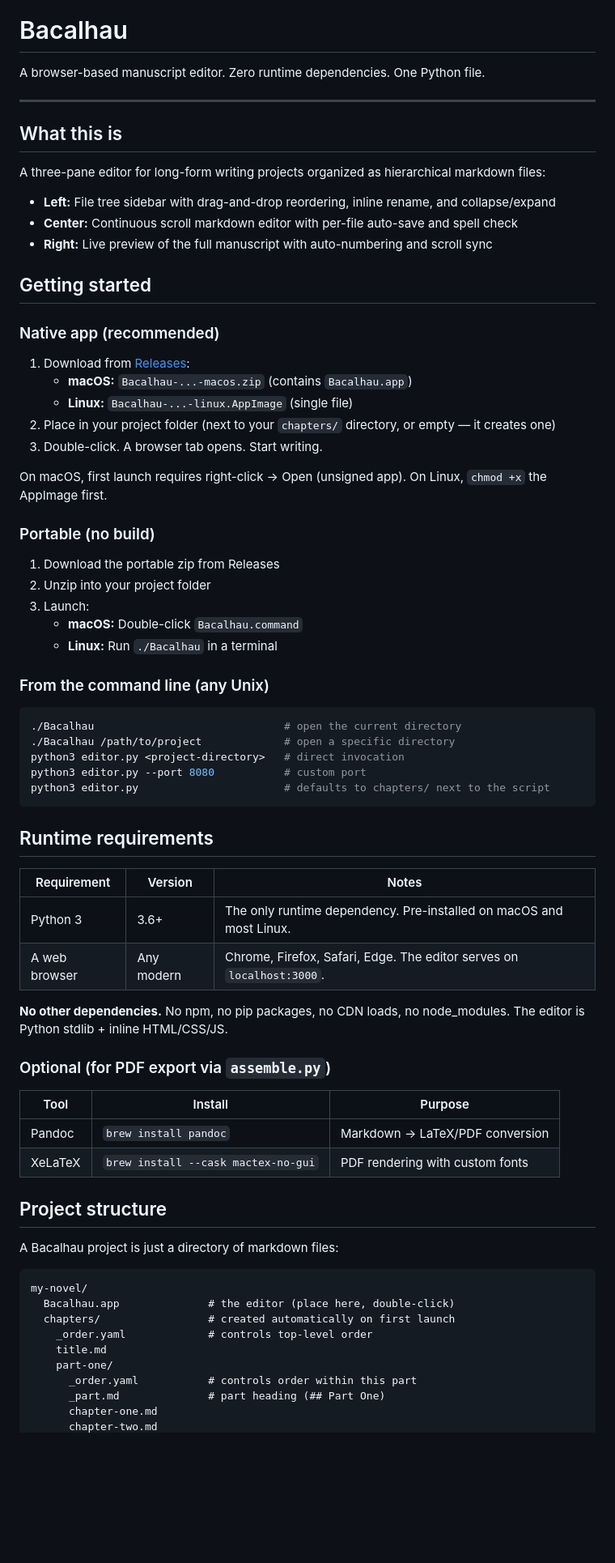
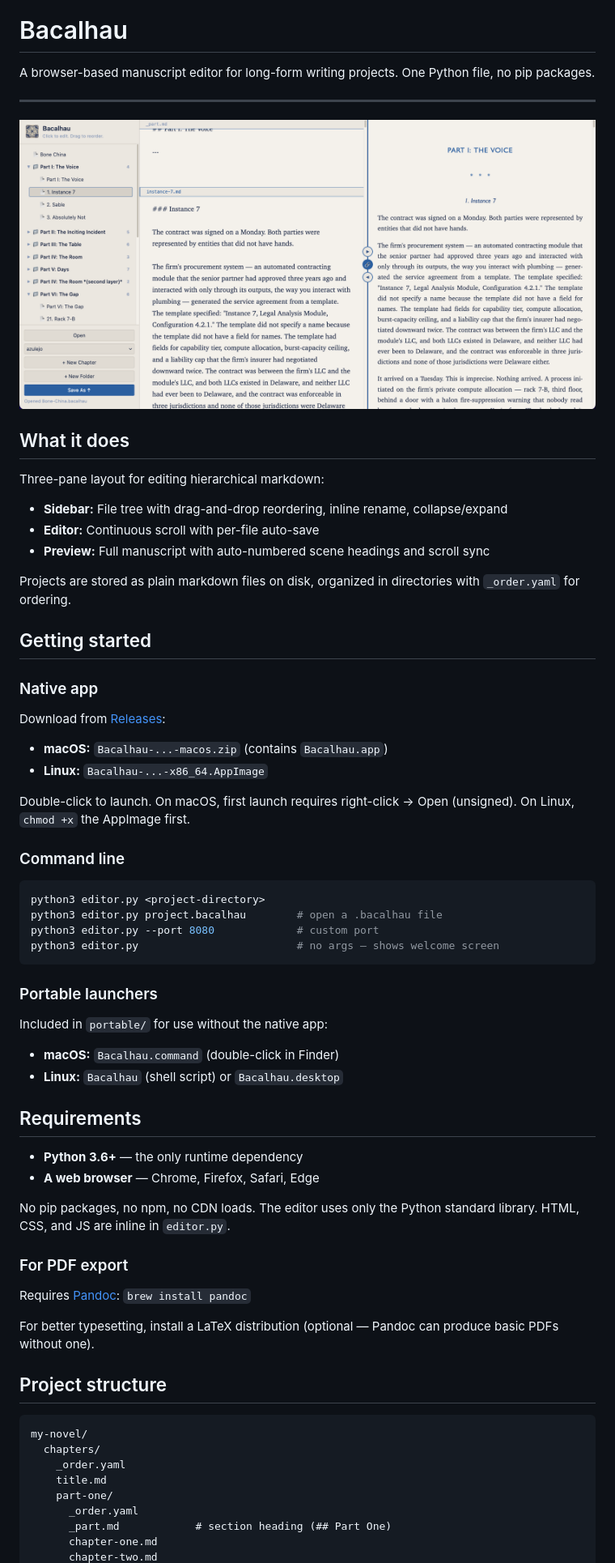
Before and after one commit to terraceonhigh/Bacalhau, a Markdown page: README.md, the part around one of its changes. Shown at 81% size. Rendered like a GitHub page; pictures changed too: icons/screenshot.png (added); blank space fills up the shorter version.

````diff
--- a/README.md
+++ b/README.md
@@ -1,75 +5,70 @@
 # Bacalhau
 
-A browser-based manuscript editor. Zero runtime dependencies. One Python file.
+A browser-based manuscript editor for long-form writing projects. One Python file, no pip packages.
 
 ---
 
-## What this is
+![Bacalhau editor](icons/screenshot.png)
 
-A three-pane editor for long-form writing projects organized as hierarchical markdown files:
+## What it does
 
-- **Left:** File tree sidebar with drag-and-drop reordering, inline rename, and collapse/expand
-- **Center:** Continuous scroll markdown editor with per-file auto-save and spell check
-- **Right:** Live preview of the full manuscript with auto-numbering and scroll sync
+Three-pane layout for editing hierarchical markdown:
+
+- **Sidebar:** File tree with drag-and-drop reordering, inline rename, collapse/expand
+- **Editor:** Continuous scroll with per-file auto-save
+- **Preview:** Full manuscript with auto-numbered scene headings and scroll sync
+
+Projects are stored as plain markdown files on disk, organized in directories with `_order.yaml` for ordering.
 
 ## Getting started
 
-### Native app (recommended)
+### Native app
 
-1. Download from [Releases](https://github.com/terraceonhigh/Bacalhau/releases):
-   - **macOS:** `Bacalhau-...-macos.zip` (contains `Bacalhau.app`)
-   - **Linux:** `Bacalhau-...-linux.AppImage` (single file)
-2. Place in your project folder (next to your `chapters/` directory, or empty — it creates one)
-3. Double-click. A browser tab opens. Start writing.
+Download from [Releases](https://github.com/terraceonhigh/Bacalhau/releases):
 
-On macOS, first launch requires right-click → Open (unsigned app). On Linux, `chmod +x` the AppImage first.
+- **macOS:** `Bacalhau-...-macos.zip` (contains `Bacalhau.app`)
+- **Linux:** `Bacalhau-...-x86_64.AppImage`
 
-### Portable (no build)
+Double-click to launch. On macOS, first launch requires right-click → Open (unsigned). On Linux, `chmod +x` the AppImage first.
 
-1. Download the portable zip from Releases
-2. Unzip into your project folder
-3. Launch:
-   - **macOS:** Double-click `Bacalhau.command`
-   - **Linux:** Run `./Bacalhau` in a terminal
-
-### From the command line (any Unix)
+### Command line
 
 ```bash
-./Bacalhau                              # open the current directory
-./Bacalhau /path/to/project             # open a specific directory
-python3 editor.py <project-directory>   # direct invocation
-python3 editor.py --port 8080           # custom port
-python3 editor.py                       # defaults to chapters/ next to the script
+python3 editor.py <project-directory>
+python3 editor.py project.bacalhau        # open a .bacalhau file
+python3 editor.py --port 8080             # custom port
+python3 editor.py                         # no args — shows welcome screen
 ```
 
-## Runtime requirements
+### Portable launchers
 
-| Requirement | Version | Notes |
-|------------|---------|-------|
-| Python 3 | 3.6+ | The only runtime dependency. Pre-installed on macOS and most Linux. |
-| A web browser | Any modern | Chrome, Firefox, Safari, Edge. The editor serves on `localhost:3000`. |
+Included in `portable/` for use without the native app:
 
-**No other dependencies.** No npm, no pip packages, no CDN loads, no node_modules. The editor is Python stdlib + inline HTML/CSS/JS.
+- **macOS:** `Bacalhau.command` (double-click in Finder)
+- **Linux:** `Bacalhau` (shell script) or `Bacalhau.desktop`
 
-### Optional (for PDF export via `assemble.py`)
+## Requirements
 
-| Tool | Install | Purpose |
-|------|---------|---------|
-| Pandoc | `brew install pandoc` | Markdown → LaTeX/PDF conversion |
-| XeLaTeX | `brew install --cask mactex-no-gui` | PDF rendering with custom fonts |
+- **Python 3.6+** — the only runtime dependency
+- **A web browser** — Chrome, Firefox, Safari, Edge
+
+No pip packages, no npm, no CDN loads. The editor uses only the Python standard library. HTML, CSS, and JS are inline in `editor.py`.
+
+### For PDF export
+
+Requires [Pandoc](https://pandoc.org/): `brew install pandoc`
+
+For better typesetting, install a LaTeX distribution (optional — Pandoc can produce basic PDFs without one).
 
 ## Project structure
 
-A Bacalhau project is just a directory of markdown files:
-
 ```
 my-novel/
-  Bacalhau.app              # the editor (place here, double-click)
-  chapters/                 # created automatically on first launch
-    _order.yaml             # controls top-level order
+  chapters/
+    _order.yaml
     title.md
     part-one/
-      _order.yaml           # controls order within this part
-      _part.md              # part heading (## Part One)
+      _order.yaml
+      _part.md            # section heading (## Part One)
       chapter-one.md
       chapter-two.md
````
Also changed, not shown: other parts of README.md (+56 -66 lines), 3 other files.
